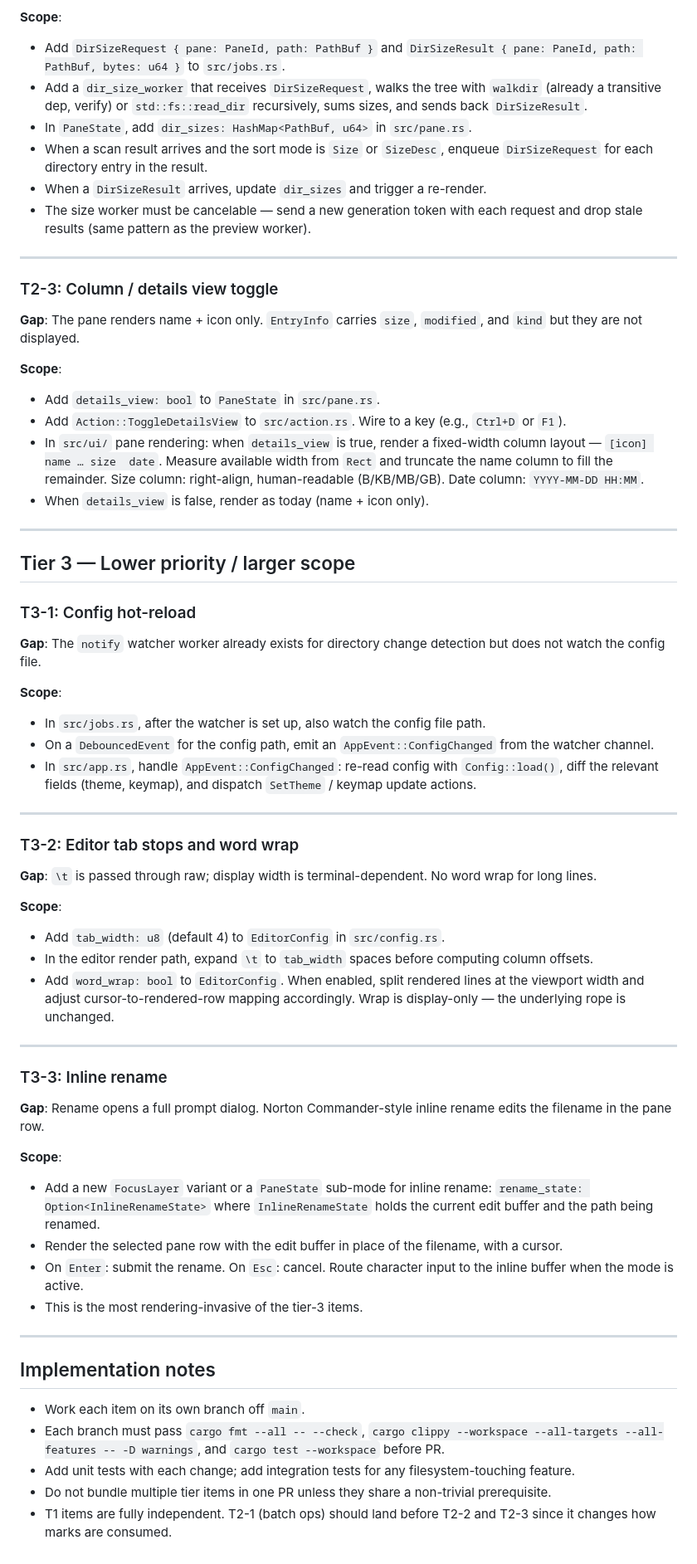
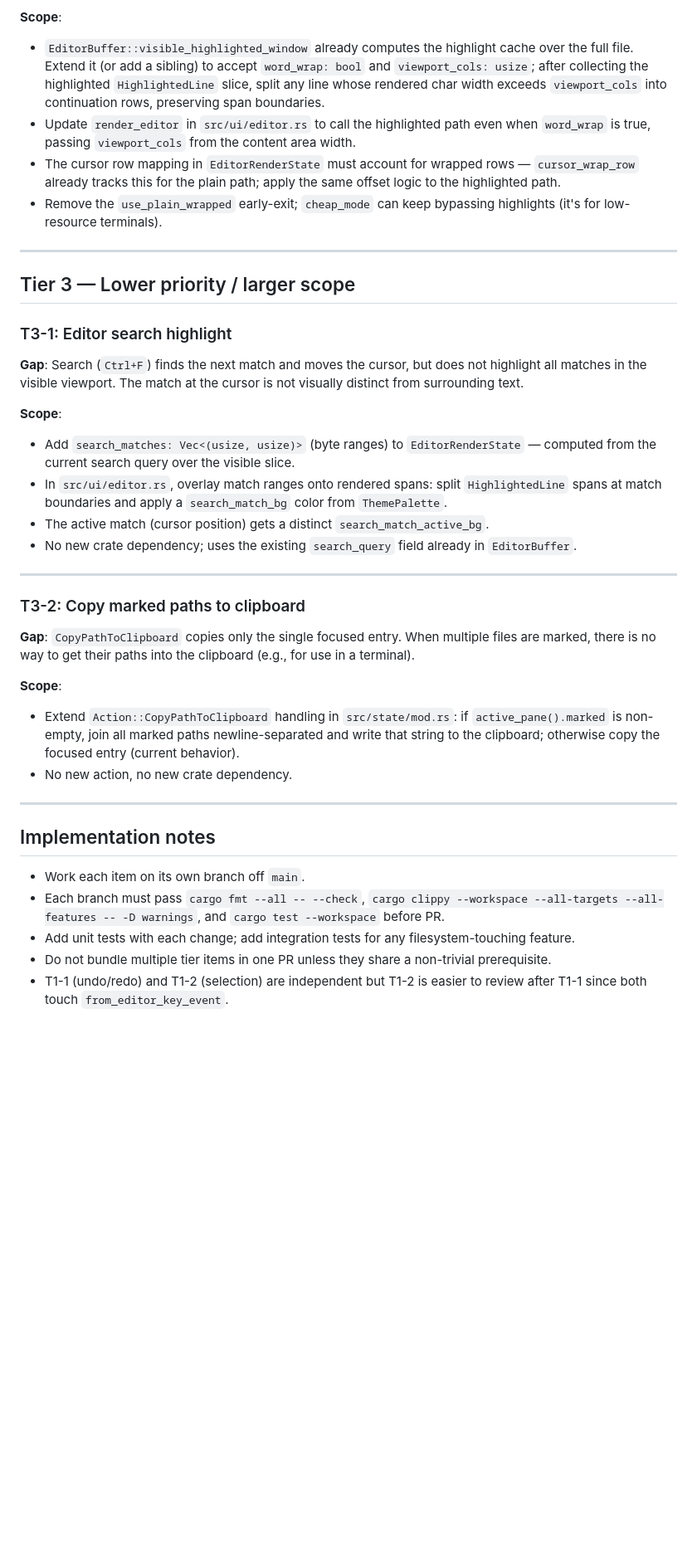
Before and after one commit to tzero86/Zeta, a Markdown page: docs/improvements-roadmap.md, the part around one of its changes. Shown at 83% size. Drawn GitHub-style; blank space fills up the shorter version.

```diff
--- a/docs/improvements-roadmap.md
+++ b/docs/improvements-roadmap.md
@@ -97,59 +80,33 @@ Items within a tier are independent and can be worked in any order or in paralle
 
 **Scope**:
-- Add `DirSizeRequest { pane: PaneId, path: PathBuf }` and `DirSizeResult { pane: PaneId, path: PathBuf, bytes: u64 }` to `src/jobs.rs`.
-- Add a `dir_size_worker` that receives `DirSizeRequest`, walks the tree with `walkdir` (already a transitive dep, verify) or `std::fs::read_dir` recursively, sums sizes, and sends back `DirSizeResult`.
-- In `PaneState`, add `dir_sizes: HashMap<PathBuf, u64>` in `src/pane.rs`.
-- When a scan result arrives and the sort mode is `Size` or `SizeDesc`, enqueue `DirSizeRequest` for each directory entry in the result.
-- When a `DirSizeResult` arrives, update `dir_sizes` and trigger a re-render.
-- The size worker must be cancelable — send a new generation token with each request and drop stale results (same pattern as the preview worker).
-
----
-
-### T2-3: Column / details view toggle
-
-**Gap**: The pane renders name + icon only. `EntryInfo` carries `size`, `modified`, and `kind` but they are not displayed.
-
-**Scope**:
-- Add `details_view: bool` to `PaneState` in `src/pane.rs`.
-- Add `Action::ToggleDetailsView` to `src/action.rs`. Wire to a key (e.g., `Ctrl+D` or `F1`).
-- In `src/ui/` pane rendering: when `details_view` is true, render a fixed-width column layout — `[icon] name … size  date`. Measure available width from `Rect` and truncate the name column to fill the remainder. Size column: right-align, human-readable (B/KB/MB/GB). Date column: `YYYY-MM-DD HH:MM`.
-- When `details_view` is false, render as today (name + icon only).
+- `EditorBuffer::visible_highlighted_window` already computes the highlight cache over the full file. Extend it (or add a sibling) to accept `word_wrap: bool` and `viewport_cols: usize`; after collecting the highlighted `HighlightedLine` slice, split any line whose rendered char width exceeds `viewport_cols` into continuation rows, preserving span boundaries.
+- Update `render_editor` in `src/ui/editor.rs` to call the highlighted path even when `word_wrap` is true, passing `viewport_cols` from the content area width.
+- The cursor row mapping in `EditorRenderState` must account for wrapped rows — `cursor_wrap_row` already tracks this for the plain path; apply the same offset logic to the highlighted path.
+- Remove the `use_plain_wrapped` early-exit; `cheap_mode` can keep bypassing highlights (it's for low-resource terminals).
 
 ---
 
 ## Tier 3 — Lower priority / larger scope
 
-### T3-1: Config hot-reload
+### T3-1: Editor search highlight
 
-**Gap**: The `notify` watcher worker already exists for directory change detection but does not watch the config file.
+**Gap**: Search (`Ctrl+F`) finds the next match and moves the cursor, but does not highlight all matches in the visible viewport. The match at the cursor is not visually distinct from surrounding text.
 
 **Scope**:
-- In `src/jobs.rs`, after the watcher is set up, also watch the config file path.
-- On a `DebouncedEvent` for the config path, emit an `AppEvent::ConfigChanged` from the watcher channel.
-- In `src/app.rs`, handle `AppEvent::ConfigChanged`: re-read config with `Config::load()`, diff the relevant fields (theme, keymap), and dispatch `SetTheme` / keymap update actions.
+- Add `search_matches: Vec<(usize, usize)>` (byte ranges) to `EditorRenderState` — computed from the current search query over the visible slice.
+- In `src/ui/editor.rs`, overlay match ranges onto rendered spans: split `HighlightedLine` spans at match boundaries and apply a `search_match_bg` color from `ThemePalette`.
+- The active match (cursor position) gets a distinct `search_match_active_bg`.
+- No new crate dependency; uses the existing `search_query` field already in `EditorBuffer`.
 
 ---
 
-### T3-2: Editor tab stops and word wrap
+### T3-2: Copy marked paths to clipboard
 
-**Gap**: `\t` is passed through raw; display width is terminal-dependent. No word wrap for long lines.
+**Gap**: `CopyPathToClipboard` copies only the single focused entry. When multiple files are marked, there is no way to get their paths into the clipboard (e.g., for use in a terminal).
 
 **Scope**:
-- Add `tab_width: u8` (default 4) to `EditorConfig` in `src/config.rs`.
-- In the editor render path, expand `\t` to `tab_width` spaces before computing column offsets.
-- Add `word_wrap: bool` to `EditorConfig`. When enabled, split rendered lines at the viewport width and adjust cursor-to-rendered-row mapping accordingly. Wrap is display-only — the underlying rope is unchanged.
-
----
-
-### T3-3: Inline rename
-
-**Gap**: Rename opens a full prompt dialog. Norton Commander-style inline rename edits the filename in the pane row.
-
-**Scope**:
-- Add a new `FocusLayer` variant or a `PaneState` sub-mode for inline rename: `rename_state: Option<InlineRenameState>` where `InlineRenameState` holds the current edit buffer and the path being renamed.
-- Render the selected pane row with the edit buffer in place of the filename, with a cursor.
-- On `Enter`: submit the rename. On `Esc`: cancel. Route character input to the inline buffer when the mode is active.
-- This is the most rendering-invasive of the tier-3 items.
+- Extend `Action::CopyPathToClipboard` handling in `src/state/mod.rs`: if `active_pane().marked` is non-empty, join all marked paths newline-separated and write that string to the clipboard; otherwise copy the focused entry (current behavior).
+- No new action, no new crate dependency.
 
 ---
 
@@ -159,4 +116,4 @@ Items within a tier are independent and can be worked in any order or in paralle
 - Each branch must pass `cargo fmt --all -- --check`, `cargo clippy --workspace --all-targets --all-features -- -D warnings`, and `cargo test --workspace` before PR.
 - Add unit tests with each change; add integration tests for any filesystem-touching feature.
 - Do not bundle multiple tier items in one PR unless they share a non-trivial prerequisite.
-- T1 items are fully independent. T2-1 (batch ops) should land before T2-2 and T2-3 since it changes how marks are consumed.
+- T1-1 (undo/redo) and T1-2 (selection) are independent but T1-2 is easier to review after T1-1 since both touch `from_editor_key_event`.
```
Also changed, not shown: other parts of docs/improvements-roadmap.md (+43 -60 lines).
